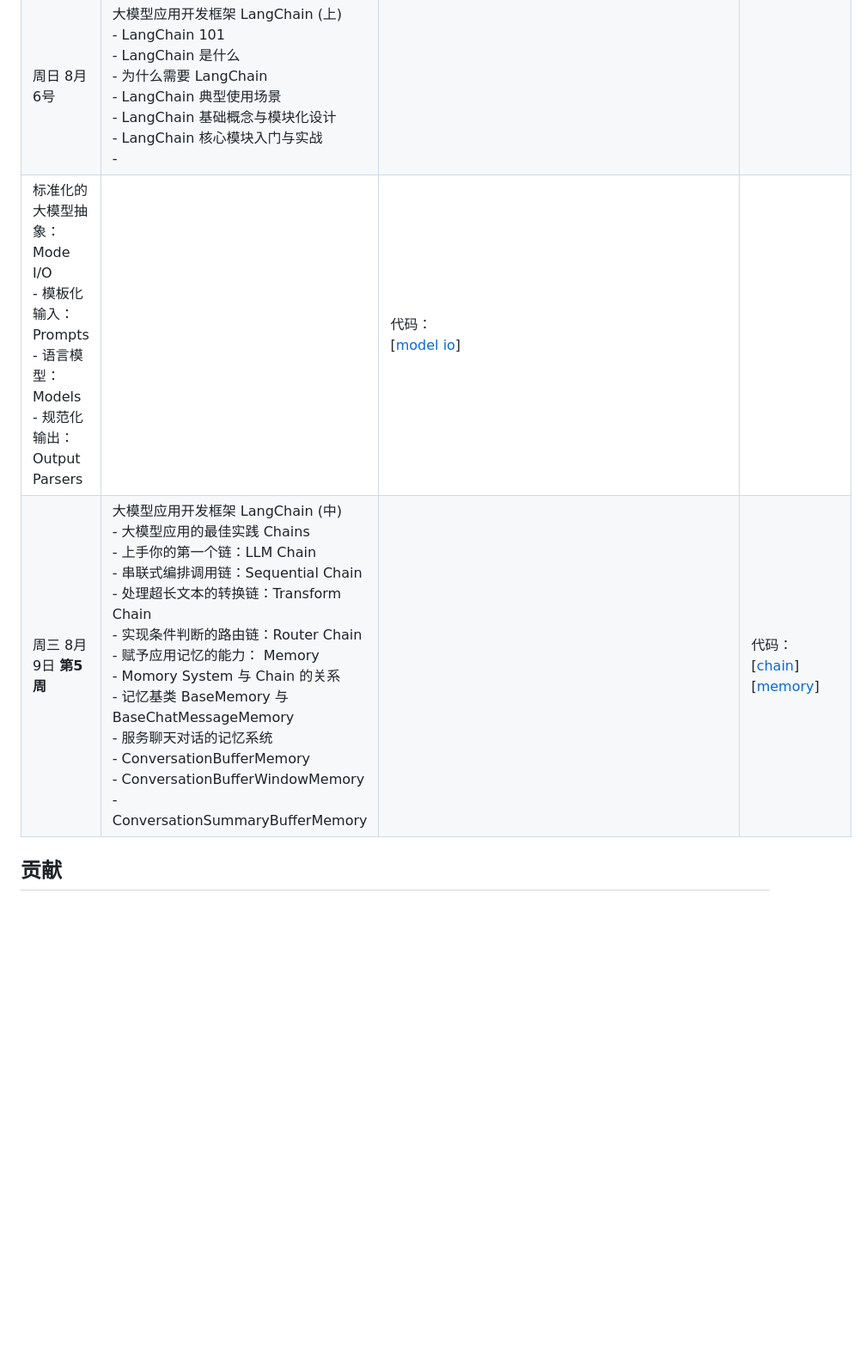
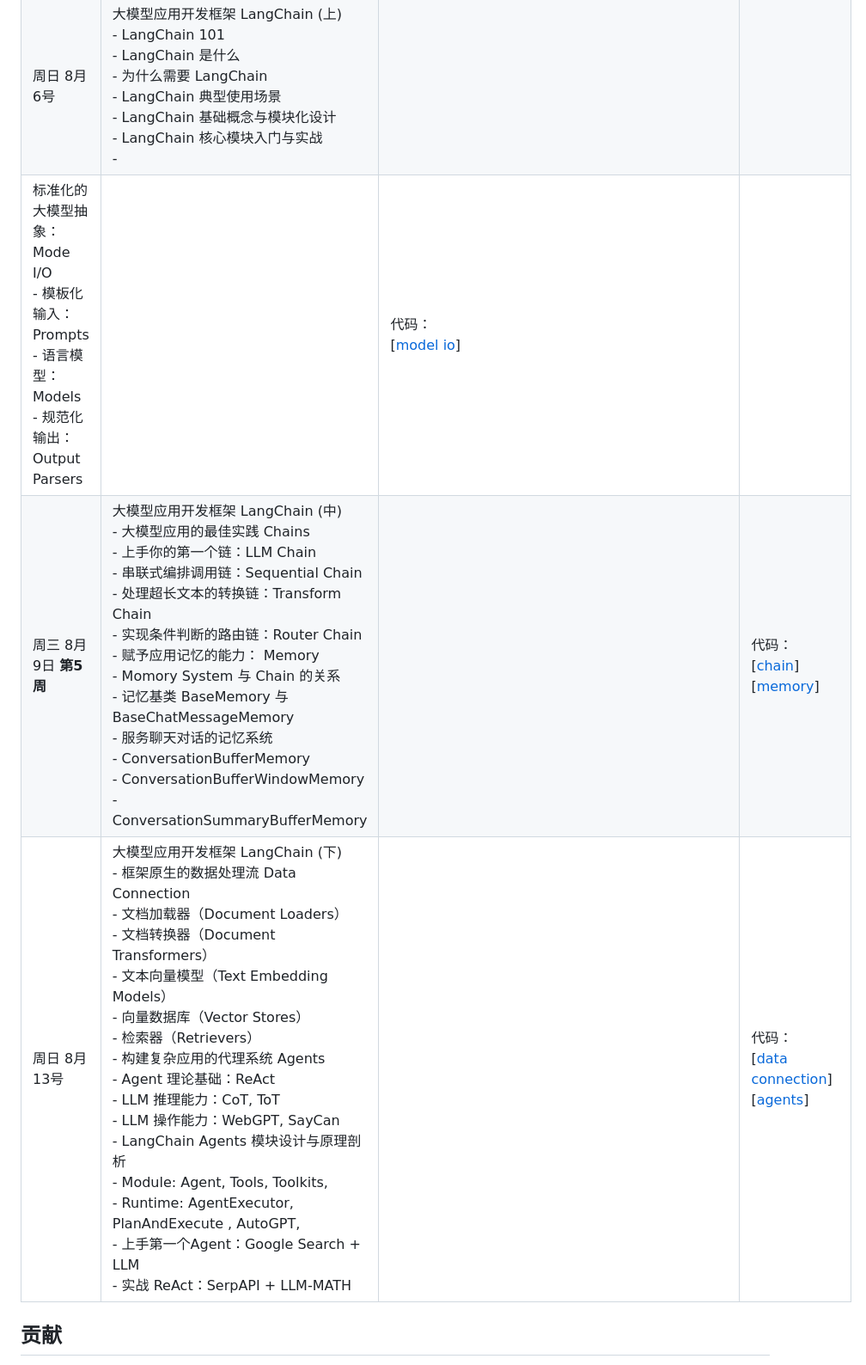
Before and after one commit to DjangoPeng/openai-quickstart, a Markdown page: README-CN.md, the part around the change. Shown: that part at 86% size. Drawn GitHub-style; blank space fills up the shorter version.

Commit message:
docs: add 8/13 schedule to readme

```diff
--- a/README-CN.md
+++ b/README-CN.md
@@ -35,8 +35,9 @@ git clone https://github.com/DjangoPeng/openai-quickstart.git
 | 周日 7月30日 | 实战：OpenAI-Translator <br/> - OpenAI-Translator 市场需求分析 <br/> - OpenAI-Translator 产品定义与功能规划 <br/> - OpenAI-Translator 技术方案与架构设计 <br/> - OpenAI 模块设计 <br/> - OpenAI-Translator 实战 <br/>  |  | 代码： <br/> [pdfplumber](openai_translator/jupyter/pdfplumber.ipynb) |
 | 周三 8月2日 **第4周** | 实战：ChatGPT Plugin 开发 <br/> - ChatGPT Plugin 开发指南 <br/> - ChatGPT Plugin 介绍 <br/> - ChatGPT Plugin 介绍 <br/> - 样例项目：待办（Todo）管理插件 <br/> - 实战样例部署与测试 <br/> - ChatGPT 开发者模式 <br/> - 实战：天气预报（Weather Forecast）插件开发 <br/> - Weather Forecast Plugin 设计与定义 <br/> - 天气预报函数服务化 <br/> - 第三方天气查询平台对接 <br/> - 实战 Weather Forecast Plugin <br/> - Function Calling vs ChatGPT plugin <br/>  | | 代码： <br/> [[todo list](openai_plugins/todo-list)]  <br/> [[Weather Forecast](openai_plugins/weather-forecast)] |
 | 周日 8月6号 | 大模型应用开发框架 LangChain (上) <br/> - LangChain 101  <br/> - LangChain 是什么 <br/> - 为什么需要 LangChain <br/> - LangChain 典型使用场景 <br/> - LangChain 基础概念与模块化设计 <br/> - LangChain 核心模块入门与实战 <br/> -
- 标准化的大模型抽象：Mode I/O <br/> -  模板化输入：Prompts <br/> -  语言模型：Models <br/> - 规范化输出：Output Parsers  | | 代码： <br/> [[model io](langchain/model_io)] |
-| 周三 8月9日 **第5周** | 大模型应用开发框架 LangChain (中) <br/> - 大模型应用的最佳实践 Chains <br/> - 上手你的第一个链：LLM Chain <br/> - 串联式编排调用链：Sequential Chain <br/> - 处理超长文本的转换链：Transform Chain <br/> - 实现条件判断的路由链：Router Chain <br/> - 赋予应用记忆的能力： Memory <br/> - Momory System 与 Chain 的关系 <br/> - 记忆基类 BaseMemory 与 BaseChatMessageMemory <br/> - 服务聊天对话的记忆系统 <br/> - ConversationBufferMemory <br/> - ConversationBufferWindowMemory <br/> - ConversationSummaryBufferMemory |  | 代码： <br/> [[chain](langchain/chain)] <br/> [[memory](langchain/memory)] |
+ 标准化的大模型抽象：Mode I/O <br/> -  模板化输入：Prompts <br/> -  语言模型：Models <br/> - 规范化输出：Output Parsers  | | 代码： <br/> [[model io](langchain/jupyter/model_io)] |
+| 周三 8月9日 **第5周** | 大模型应用开发框架 LangChain (中) <br/> - 大模型应用的最佳实践 Chains <br/> - 上手你的第一个链：LLM Chain <br/> - 串联式编排调用链：Sequential Chain <br/> - 处理超长文本的转换链：Transform Chain <br/> - 实现条件判断的路由链：Router Chain <br/> - 赋予应用记忆的能力： Memory <br/> - Momory System 与 Chain 的关系 <br/> - 记忆基类 BaseMemory 与 BaseChatMessageMemory <br/> - 服务聊天对话的记忆系统 <br/> - ConversationBufferMemory <br/> - ConversationBufferWindowMemory <br/> - ConversationSummaryBufferMemory |  | 代码： <br/> [[chain](langchain/jupyter/chain)] <br/> [[memory](langchain/jupyter/memory)] |
+| 周日 8月13号 | 大模型应用开发框架 LangChain (下) <br/> - 框架原生的数据处理流 Data Connection <br/> - 文档加载器（Document Loaders） <br/> - 文档转换器（Document Transformers） <br/> - 文本向量模型（Text Embedding Models） <br/> - 向量数据库（Vector Stores） <br/> - 检索器（Retrievers） <br/> - 构建复杂应用的代理系统 Agents <br/> - Agent 理论基础：ReAct <br/> -  LLM 推理能力：CoT, ToT <br/> -  LLM 操作能力：WebGPT, SayCan <br/> - LangChain Agents 模块设计与原理剖析 <br/> -  Module: Agent, Tools, Toolkits, <br/> -  Runtime: AgentExecutor, PlanAndExecute , AutoGPT, <br/> - 上手第一个Agent：Google Search + LLM <br/> - 实战 ReAct：SerpAPI + LLM-MATH |  | 代码： <br/> [[data connection](langchain/jupyter/data_connection)] <br/> [[agents](langchain/jupyter/agents)] |
 
 ## 贡献
 
```
Also changed, not shown: README.md (+3 -2 lines).
